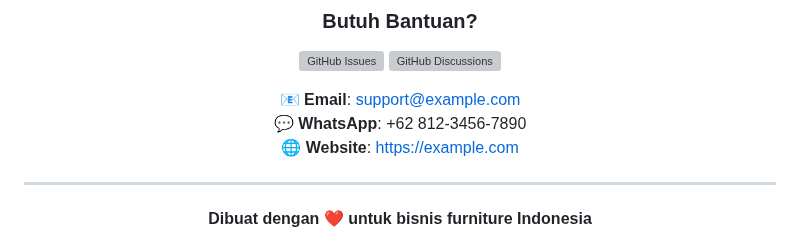
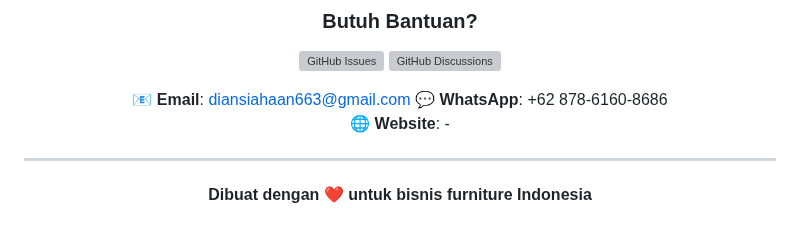
Before and after one commit to ardiansyah663/sistem-pesanan-meubel-laravel, a Markdown page: README.md, the part around the change. Drawn GitHub-style; grey boxes are pictures that could not be loaded.

```diff
--- a/README.md
+++ b/README.md
@@ -530,9 +530,9 @@ Proyek ini dilisensikan di bawah MIT License. Lihat file [LICENSE](LICENSE) untu
 [![GitHub Issues](https://img.shields.io/github/issues/username/repo)](https://github.com/username/repo/issues)
 [![GitHub Discussions](https://img.shields.io/github/discussions/username/repo)](https://github.com/username/repo/discussions)
 
-**📧 Email**: support@example.com
-**💬 WhatsApp**: +62 812-3456-7890
-**🌐 Website**: [https://example.com](https://example.com)
+**📧 Email**: diansiahaan663@gmail.com
+**💬 WhatsApp**: +62 878-6160-8686
+**🌐 Website**: -
 
 </div>
 
```
